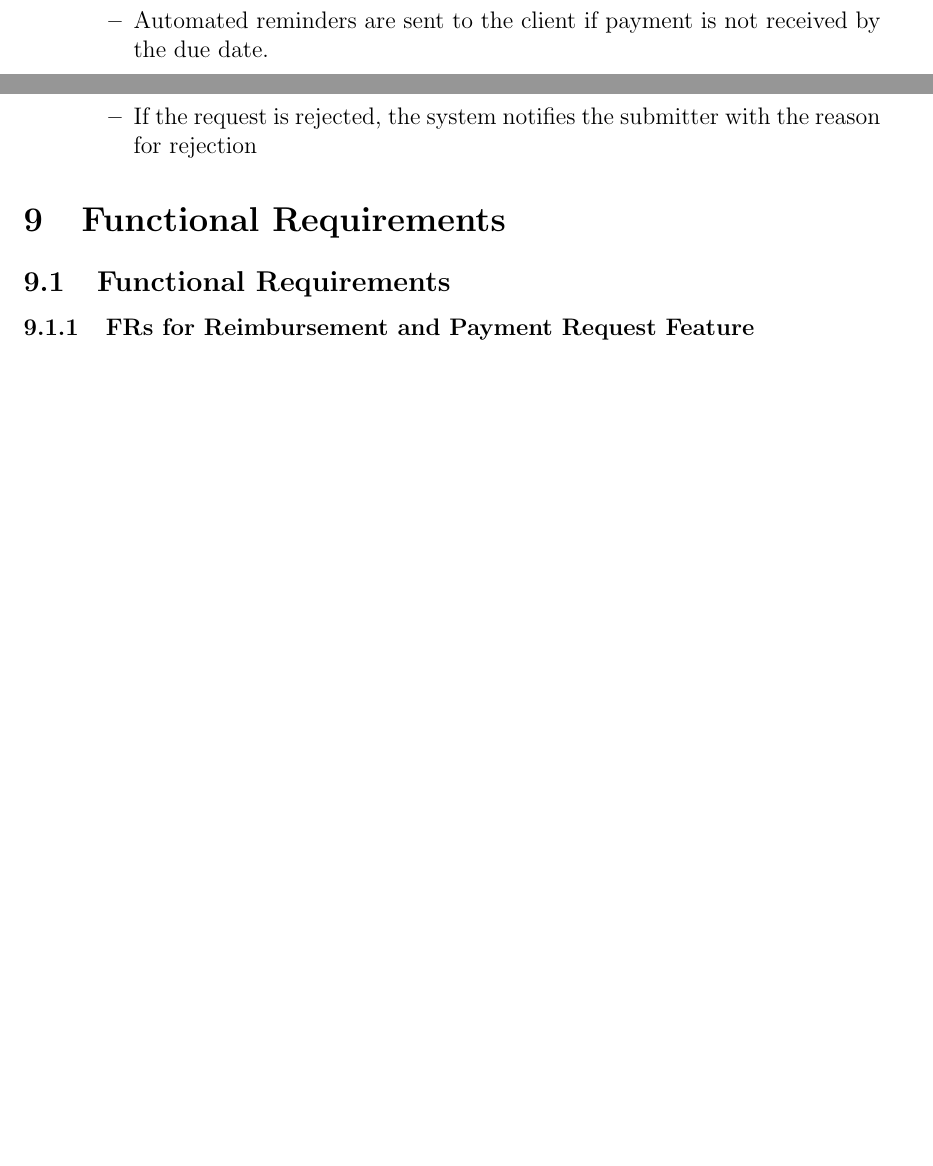
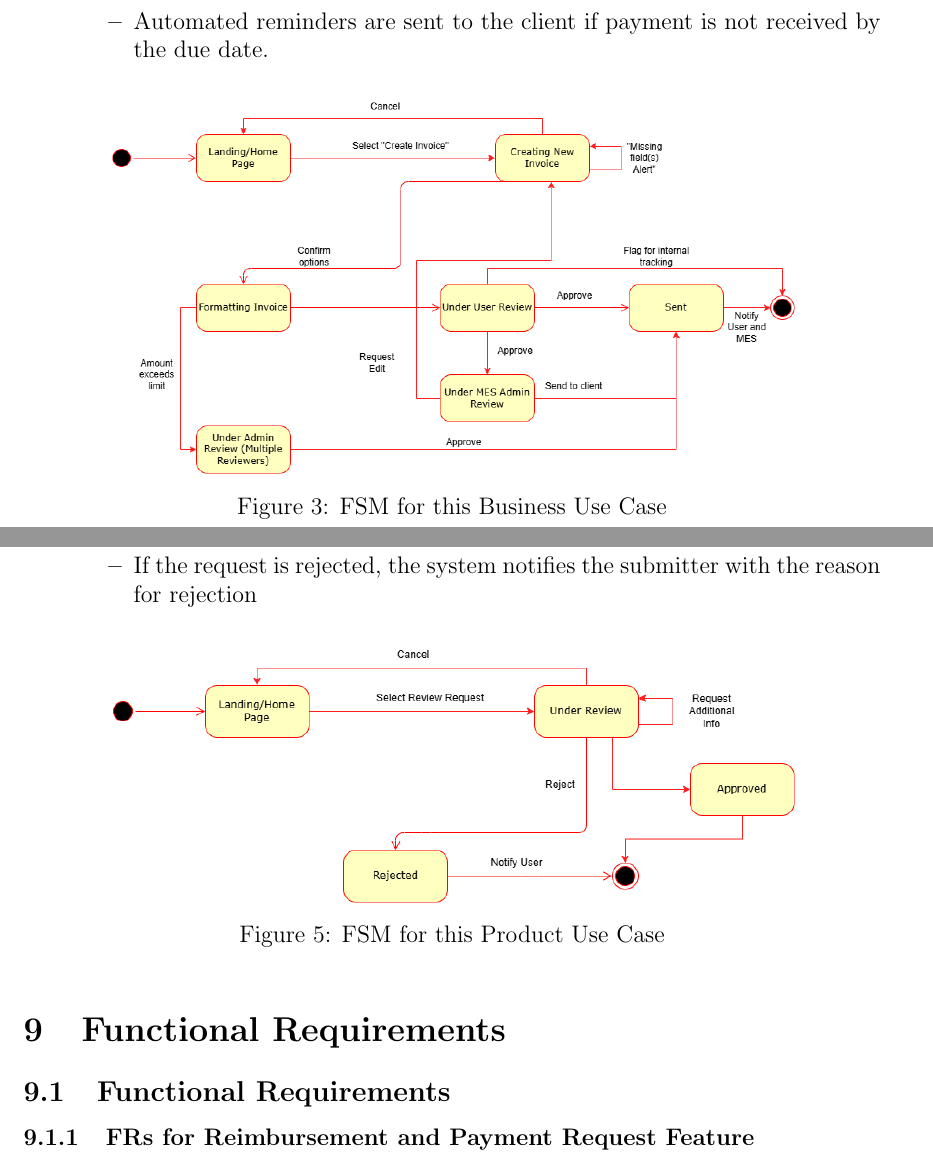
Before and after one commit to ausbennett/mes-finance-platform, a LaTeX document (docs/SRS/SRS.tex): two parts of pages 17 and 20 of 43 before the commit and two parts of pages 17 and 22 of 44 after it, joined at a grey line, cut so that both start at the same text, the shorter picture padded with empty space. Compiled offline with pdfLaTeX.

Commit message:
Adding state machine diagrams to use cases in SRS to "Formalize" as per TA Feedback closes #74

```diff
--- a/docs/SRS/SRS.tex
+++ b/docs/SRS/SRS.tex
@@ -352,6 +358,12 @@ The project will be divided into the following key tasks:
         \item If the client is an internal MES entity, the invoice may be flagged for internal tracking and not require external delivery.
         \item Automated reminders are sent to the client if payment is not received by the due date.
     \end{itemize}
+
+    \begin{figure}[h!]
+        \centering
+        \includegraphics[width=0.8\textwidth]{./imgs/case diagram 2.png}
+        \caption{FSM for this Business Use Case}
+    \end{figure}
 \end{itemize}
 
 \section{Business Data Model and Data Dictionary}
@@ -457,6 +476,12 @@ PUC-5 & Access financial documentation for audit purposes \\
         \item If the request is missing documentation, the personnel can request additional information
         \item If the request is rejected, the system notifies the submitter with the reason for rejection
     \end{itemize}
+
+    \begin{figure}[h!]
+        \centering
+        \includegraphics[width=0.8\textwidth]{./imgs/case diagram 4.png}
+        \caption{FSM for this Product Use Case}
+    \end{figure}
 \end{itemize}
 
 
```
Also changed, not shown: docs/SRS/imgs/case diagram 1.png (added), docs/SRS/imgs/case diagram 2.png (added), docs/SRS/imgs/case diagram 3.png (added), docs/SRS/imgs/case diagram 4.png (added), docs/SRS/SRS.tex (13 more changed lines).
